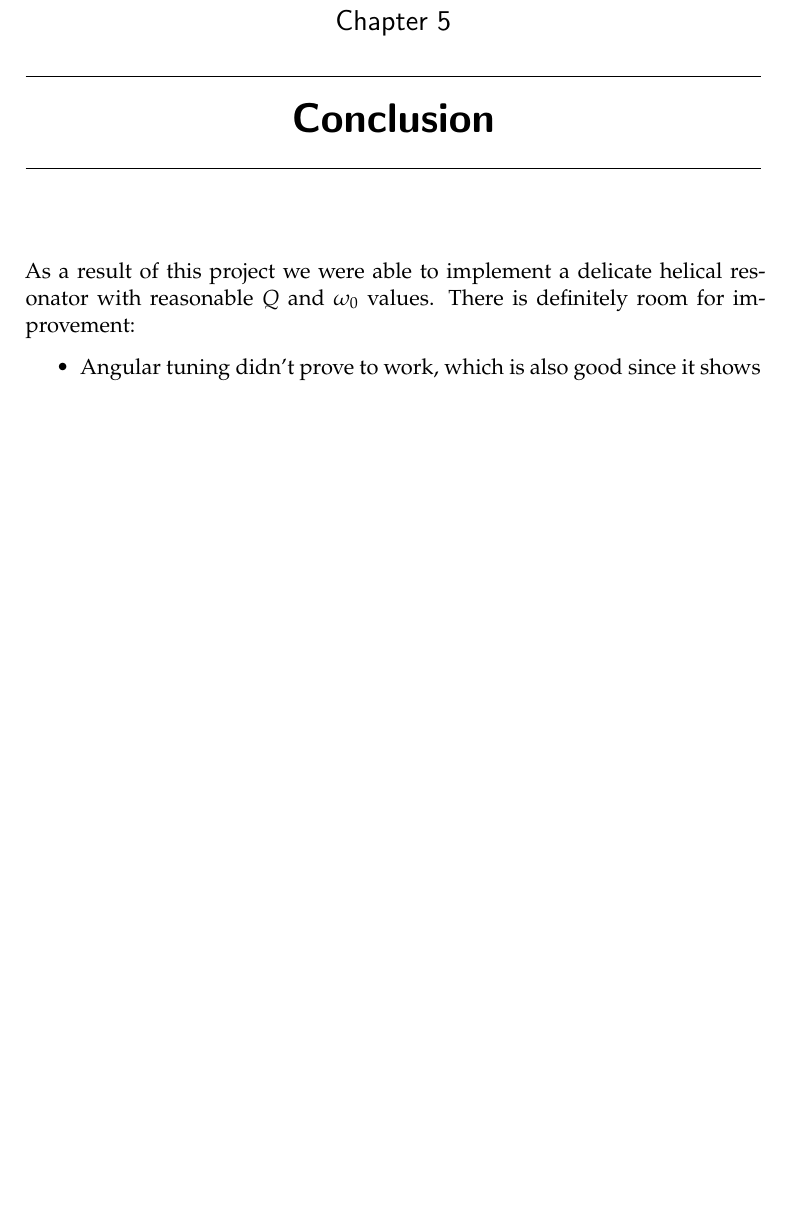
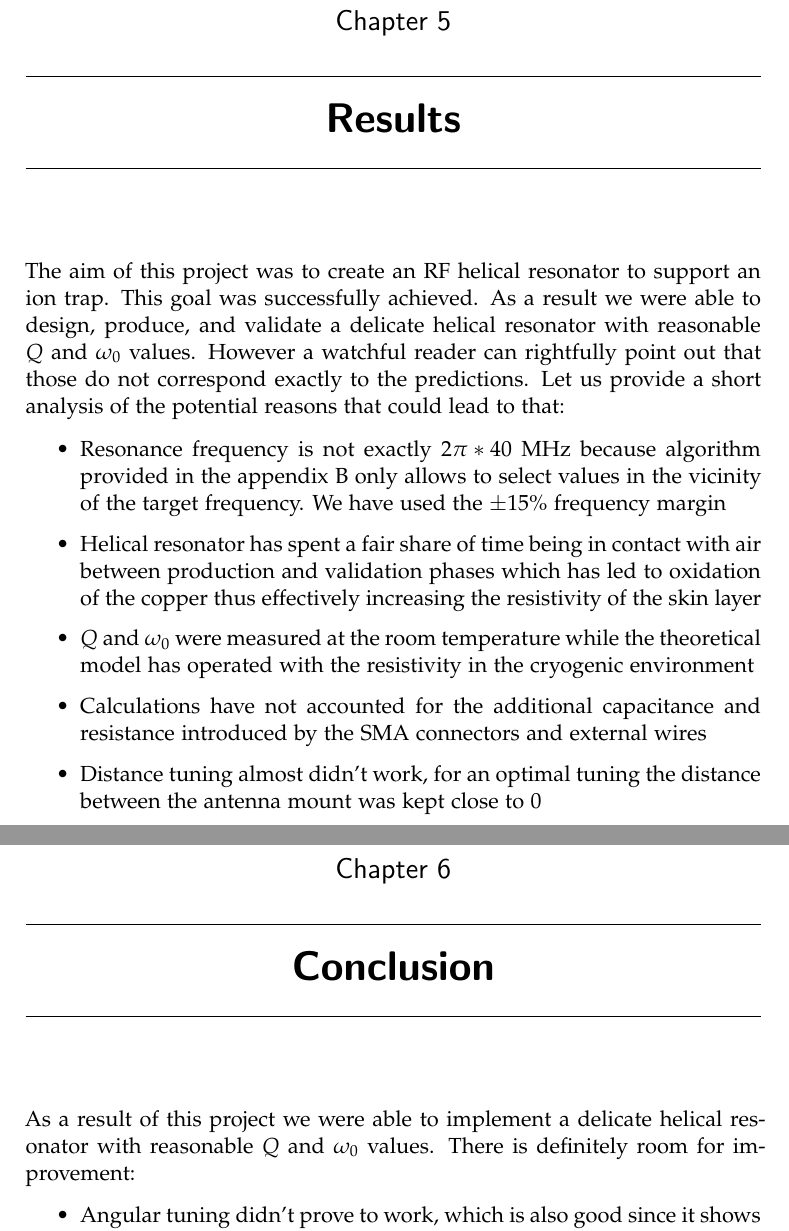
Before and after one commit to wasd171/semester_project, a LaTeX thesis (thesis.tex, which reads results.tex): part of page 38 of 48 before the commit and two parts of pages 38 and 39 of 49 after it, the two joined at a grey line, cut so that both start at the same text, the shorter picture padded with empty space. Compiled offline with pdfLaTeX.

Commit message:
Add results

```diff
--- /dev/null
+++ b/results.tex
@@ -0,0 +1,11 @@
+\chapter{Results}
+
+The aim of this project was to create an RF helical resonator to support an ion trap. This goal was successfully achieved. As a result we were able to design, produce, and validate a delicate helical resonator with reasonable $Q$ and $\omega_0$ values. However a watchful reader can rightfully point out that those do not correspond exactly to the predictions. Let us provide a short analysis of the potential reasons that could lead to that:
+
+\begin{itemize}
+	\item Resonance frequency is not exactly $2\pi*40$ MHz because algorithm provided in the appendix \ref{chapter:siverns_code} only allows to select values in the vicinity of the target frequency. We have used the $\pm 15\%$ frequency margin
+	\item Helical resonator has spent a fair share of time being in contact with air between production and validation phases which has led to oxidation of the copper thus effectively increasing the resistivity of the skin layer
+	\item $Q$ and $\omega_0$ were measured at the room temperature while the theoretical model has operated with the resistivity in the cryogenic environment
+	\item Calculations have not accounted for the additional capacitance and resistance introduced by the SMA connectors and external wires
+	\item Distance tuning almost didn't work, for an optimal tuning the distance between the antenna mount was kept close to 0
+\end{itemize}
```
Also changed, not shown: thesis.tex (+1 -0 lines), validation.tex (+1 -1 lines), 1 other file.
